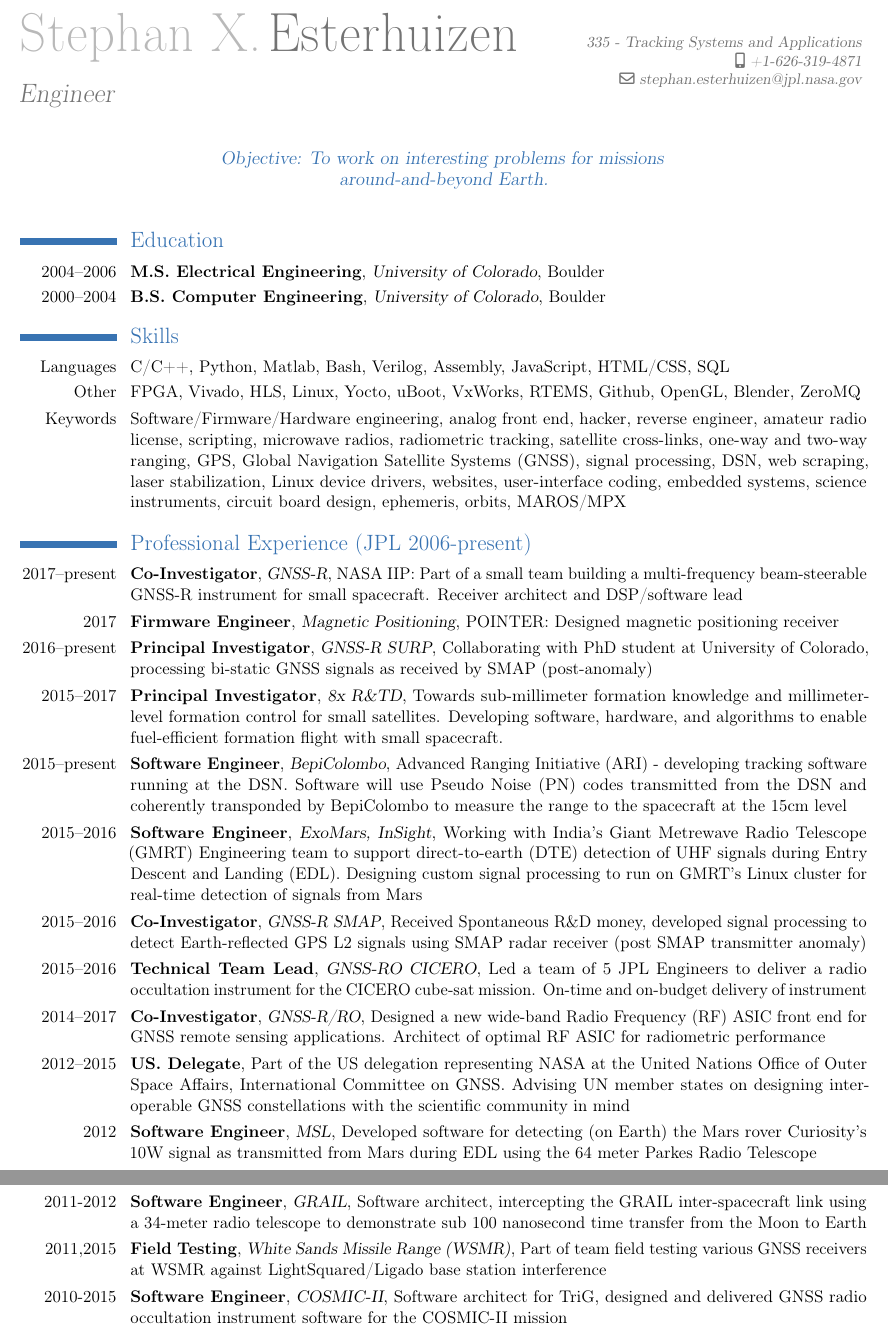
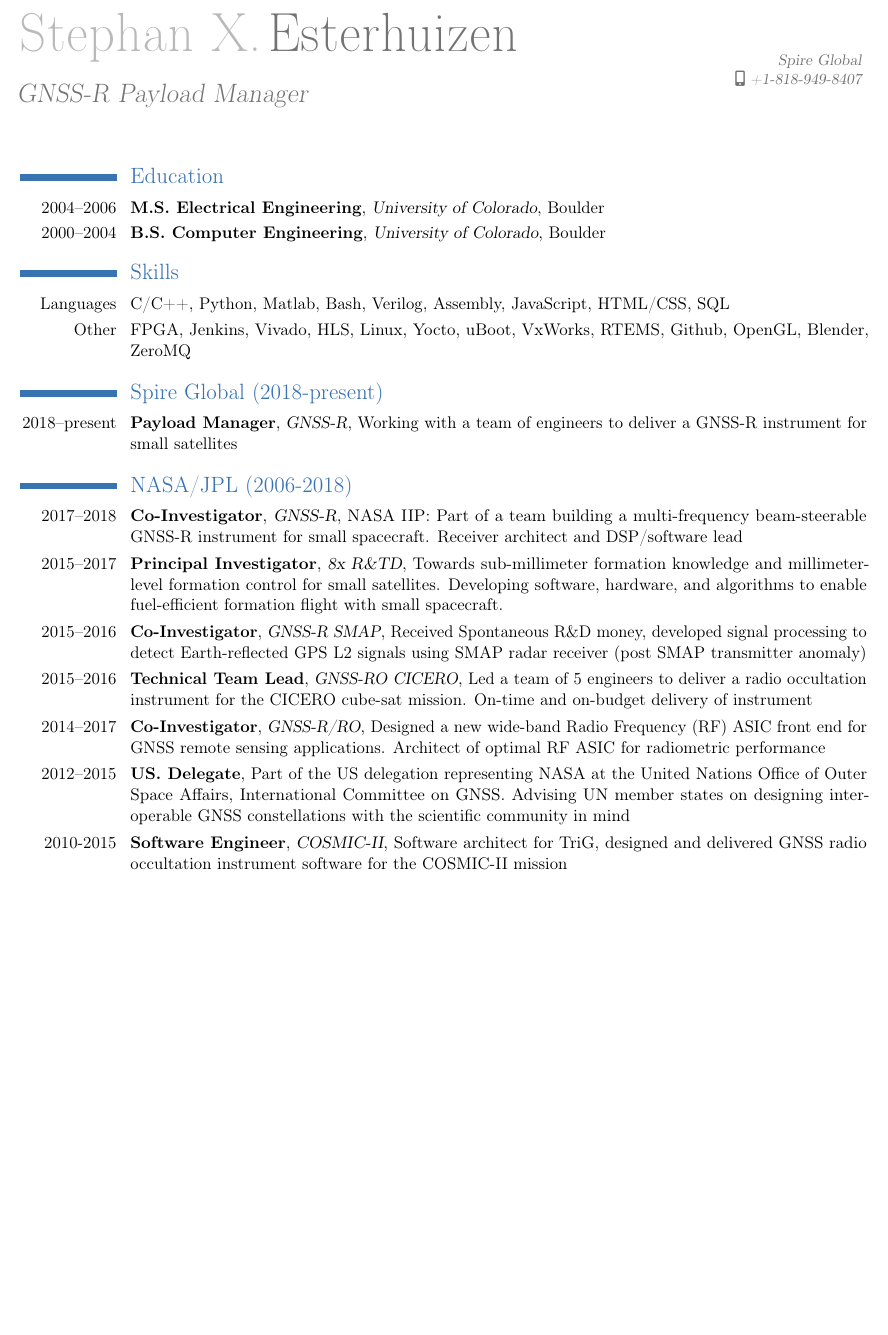
Before and after one commit to esterhui/resume, a LaTeX CV (cv.tex): two parts of pages 1 and 2 of 2 before the commit and part of the page after it, the two joined at a grey line, cut so that both start at the same text, the shorter picture padded with empty space. Compiled offline with pdfLaTeX.

Commit message:
One page update

```diff
--- a/cv.tex
+++ b/cv.tex
@@ -9,15 +9,15 @@
 
 \firstname{Stephan X.}
 \familyname{Esterhuizen}
-\title{Engineer}
-\address{335 - Tracking Systems and Applications}{}
-\mobile{+1-626-319-4871}
+\title{GNSS-R Payload Manager}
+\address{Spire Global}{}
+\mobile{+1-818-949-8407}
 %\phone{}
 %\fax{Votre Fax}
-\email{stephan.esterhuizen@jpl.nasa.gov}
+%\email{stephan.esterhuizen@jpl.nasa.gov}
 \extrainfo{}
 %\photo[50pt]{photo.png}
-\quote{Objective: To work on interesting problems for missions around-and-beyond Earth.}
+%\quote{Objective: To work on interesting problems for missions around-and-beyond Earth.}
 \makeatletter
 \renewcommand*{\bibliographyitemlabel}{\@biblabel{\arabic{enumiv}}}
 \makeatother
@@ -34,32 +34,15 @@
 
 \section{Skills}
 \cvline{Languages}{C/C++, Python, Matlab, Bash, Verilog, Assembly, JavaScript, HTML/CSS, SQL}
-\cvline{Other}{FPGA, Vivado, HLS, Linux, Yocto, uBoot, VxWorks, RTEMS, Github, OpenGL, Blender, ZeroMQ}
-\cvline{Keywords}{Software/Firmware/Hardware engineering, analog front end, hacker, reverse engineer, amateur radio license, scripting, microwave radios, radiometric tracking, satellite cross-links, one-way and two-way ranging, GPS, Global Navigation Satellite Systems (GNSS), signal processing, DSN, web scraping, laser stabilization, Linux device drivers, websites, user-interface coding, embedded systems, science instruments, circuit board design, ephemeris, orbits, MAROS/MPX}
+\cvline{Other}{FPGA, Jenkins, Vivado, HLS, Linux, Yocto, uBoot, VxWorks, RTEMS, Github, OpenGL, Blender, ZeroMQ}
 
-\section{Professional Experience (JPL 2006-present)}
-\cventry{2017--present}{Co-Investigator}{GNSS-R}{NASA IIP: Part of a small team building a multi-frequency beam-steerable GNSS-R instrument for small spacecraft. Receiver architect and DSP/software lead}{}{}
-\cventry{2017}{Firmware Engineer}{Magnetic Positioning}{POINTER:  Designed magnetic positioning receiver}{}{}
-\cventry{2016--present}{Principal Investigator}{GNSS-R SURP}{Collaborating with PhD student at University of Colorado, processing bi-static GNSS signals as received by SMAP (post-anomaly)}{}{}
+\section{Spire Global (2018-present)}
+\cventry{2018--present}{Payload Manager}{GNSS-R}{Working with a team of engineers to deliver a GNSS-R instrument for small satellites}{}{}
 
+\section{NASA/JPL (2006-2018)}
+\cventry{2017--2018}{Co-Investigator}{GNSS-R}{NASA IIP: Part of a team building a multi-frequency beam-steerable GNSS-R instrument for small spacecraft. Receiver architect and DSP/software lead}{}{}
 \cventry{2015--2017}{Principal Investigator}{8x R\&TD}{Towards sub-millimeter formation knowledge and millimeter-level formation control for small satellites. Developing software, hardware, and algorithms to enable fuel-efficient formation flight with small spacecraft.}{}{}
-
-\cventry{2015--present}{Software Engineer}{BepiColombo}{Advanced Ranging Initiative (ARI) - developing tracking software running at the DSN. Software will use Pseudo Noise (PN) codes transmitted from the DSN and coherently transponded by BepiColombo to measure the range to the spacecraft at the 15cm level}{}{}
-
-\cventry{2015--2016}{Software Engineer}{ExoMars, InSight}{Working with India's Giant Metrewave Radio Telescope (GMRT) Engineering team to support direct-to-earth (DTE) detection of UHF signals during Entry Descent and Landing (EDL). Designing custom signal processing to run on GMRT's Linux cluster for real-time detection of signals from Mars}{}{}
-
-
 \cventry{2015--2016}{Co-Investigator}{GNSS-R SMAP}{Received Spontaneous R\&D money, developed signal processing to detect Earth-reflected GPS L2 signals using SMAP radar receiver (post SMAP transmitter anomaly)}{}{}
-
-\cventry{2015--2016}{Technical Team Lead}{GNSS-RO CICERO}{Led a team of 5 JPL Engineers to deliver a radio occultation instrument for the CICERO cube-sat mission. On-time and on-budget delivery of instrument}{}{}
-
+\cventry{2015--2016}{Technical Team Lead}{GNSS-RO CICERO}{Led a team of 5 engineers to deliver a radio occultation instrument for the CICERO cube-sat mission. On-time and on-budget delivery of instrument}{}{}
 \cventry{2014--2017}{Co-Investigator}{GNSS-R/RO}{Designed a new wide-band Radio Frequency (RF) ASIC front end for GNSS remote sensing  applications. Architect of optimal RF ASIC for radiometric performance}{}{}
-
 \cventry{2012--2015}{US. Delegate}{}{Part of the US delegation representing NASA at the United Nations Office of Outer Space Affairs, International Committee on GNSS. Advising UN member states on designing inter-operable GNSS constellations with the scientific community in mind}{}{}
-
-\cventry{2012}{Software Engineer}{MSL}{Developed software for detecting (on Earth) the Mars rover Curiosity's 10W signal as transmitted from Mars during EDL using the 64 meter Parkes Radio Telescope}{}{}
-
-
-\cventry{2011-2012}{Software Engineer}{GRAIL}{Software architect, intercepting the GRAIL inter-spacecraft link using a 34-meter radio telescope to demonstrate sub 100 nanosecond time transfer from the Moon to Earth}{}{}
-
-\cventry{2011,2015}{Field Testing}{White Sands Missile Range (WSMR)}{Part of team field testing various GNSS receivers at WSMR against LightSquared/Ligado base station interference}{}{}
```
Also changed, not shown: cv.pdf, cv.tex (29 more changed lines).
